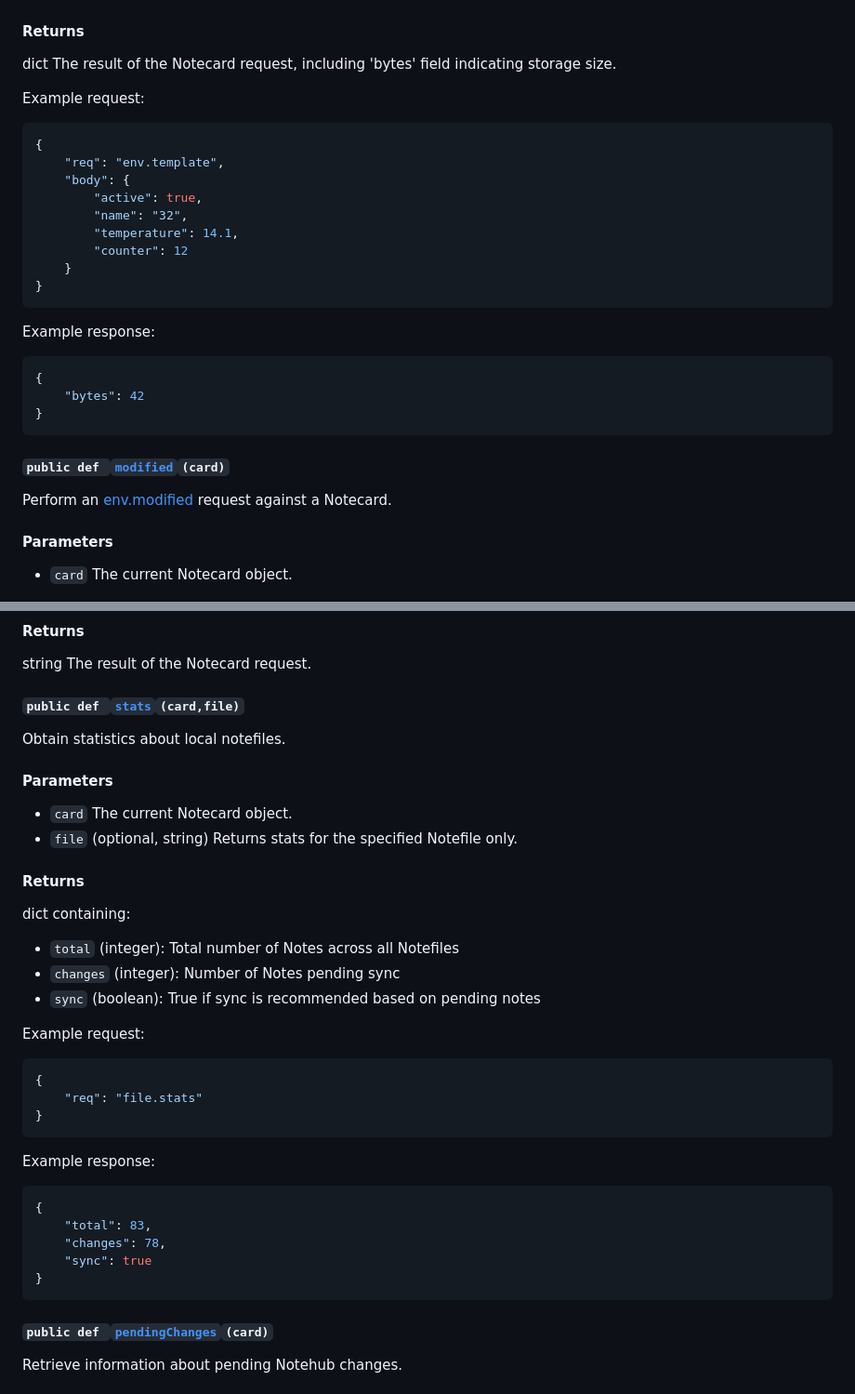
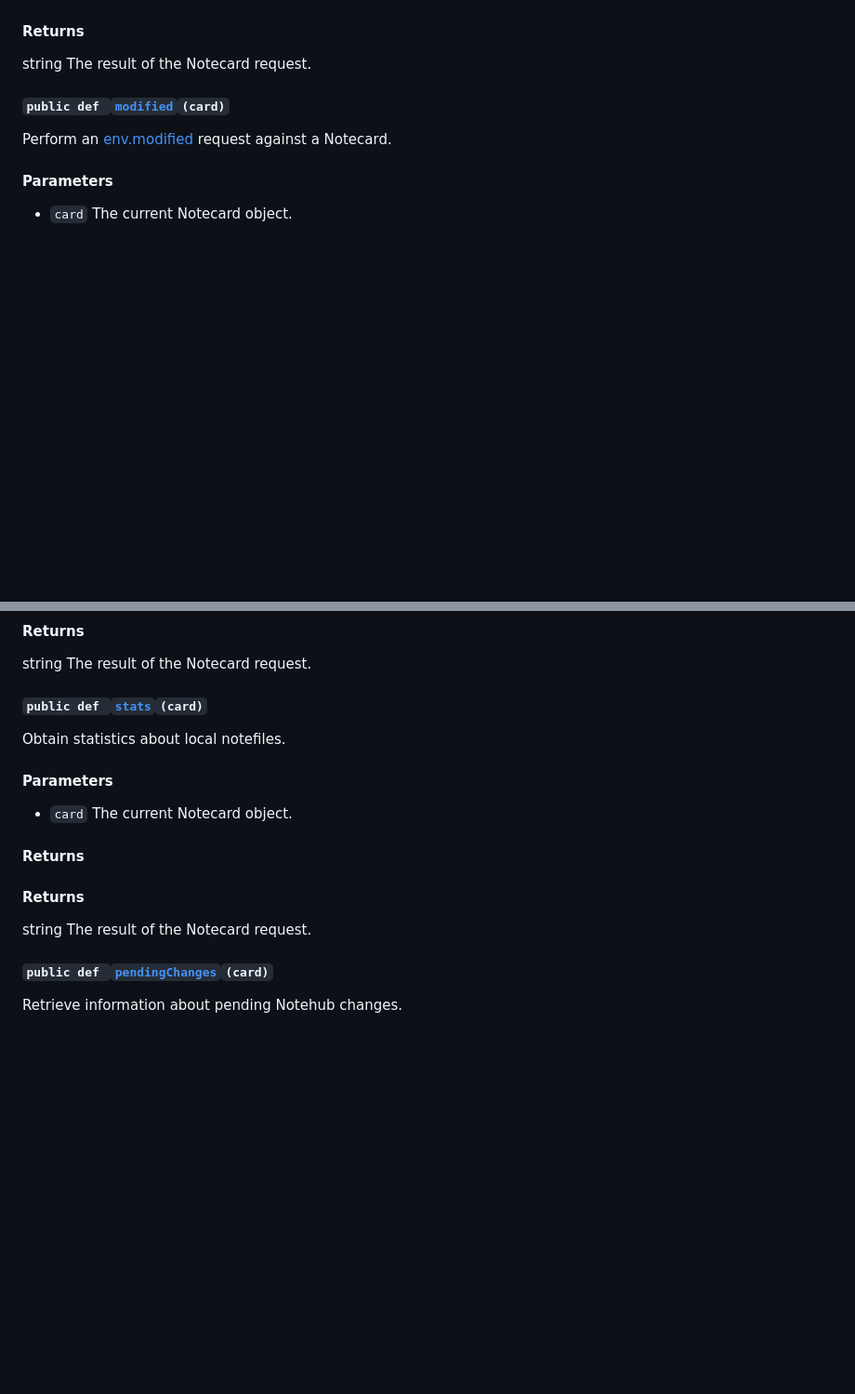
Before and after one commit to blues/note-python, a Markdown page: docs/api.md, 2 parts joined by grey strips. Shown at 93% size. GitHub-like rendering; blank space fills up the shorter version.

````diff
--- a/docs/api.md
+++ b/docs/api.md
@@ -278,26 +176,6 @@ Perform an env.template request against a Notecard.
 
 #### Returns
-dict The result of the Notecard request, including 'bytes' field indicating storage size.
-
-Example request:
-```json
-{
-    "req": "env.template",
-    "body": {
-        "active": true,
-        "name": "32",
-        "temperature": 14.1,
-        "counter": 12
-    }
-}
-```
-
-Example response:
-```json
-{
-    "bytes": 42
-}
-```
+string The result of the Notecard request.
 
 #### `public def `[`modified`](#namespacenotecard_1_1env_1aa672554b72786c9ec1e5f76b3e11eb34)`(card)`
 
@@ -370,35 +248,17 @@ Delete individual notefiles and their contents.
 #### Returns
 string The result of the Notecard request.
 
-#### `public def `[`stats`](#namespacenotecard_1_1file_1afd6ecece175a8ba9052b07889cf757f4)`(card,file)`
+#### `public def `[`stats`](#namespacenotecard_1_1file_1afd6ecece175a8ba9052b07889cf757f4)`(card)`
 
 Obtain statistics about local notefiles.
 
 #### Parameters
 * `card` The current Notecard object.
-* `file` (optional, string) Returns stats for the specified Notefile only.
 
 #### Returns
-dict containing:
-* `total` (integer): Total number of Notes across all Notefiles
-* `changes` (integer): Number of Notes pending sync
-* `sync` (boolean): True if sync is recommended based on pending notes
 
-Example request:
-```json
-{
-    "req": "file.stats"
-}
-```
-
-Example response:
-```json
-{
-    "total": 83,
-    "changes": 78,
-    "sync": true
-}
-```
+#### Returns
+string The result of the Notecard request.
 
 #### `public def `[`pendingChanges`](#namespacenotecard_1_1file_1aac52d0739fcba481f9a0bd4cfd35362e)`(card)`
 
````
Also changed, not shown: other parts of docs/api.md (+5 -107 lines).
